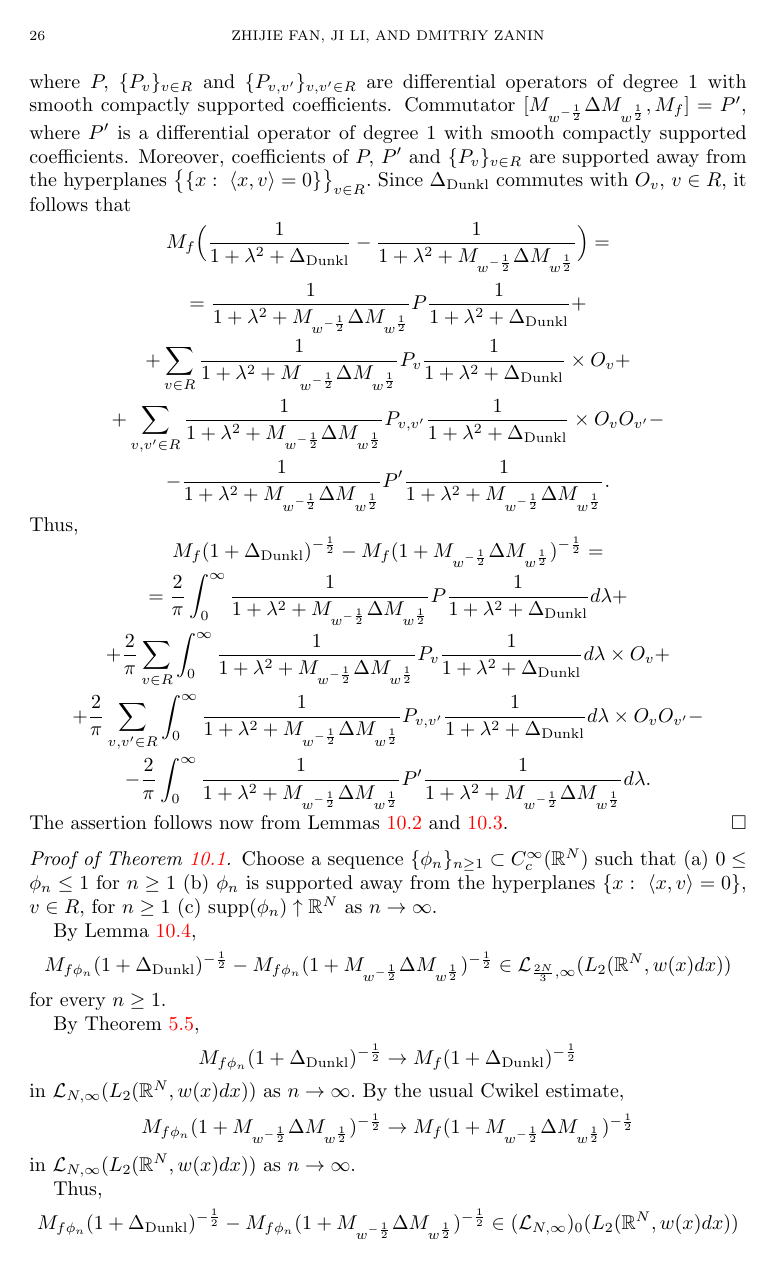
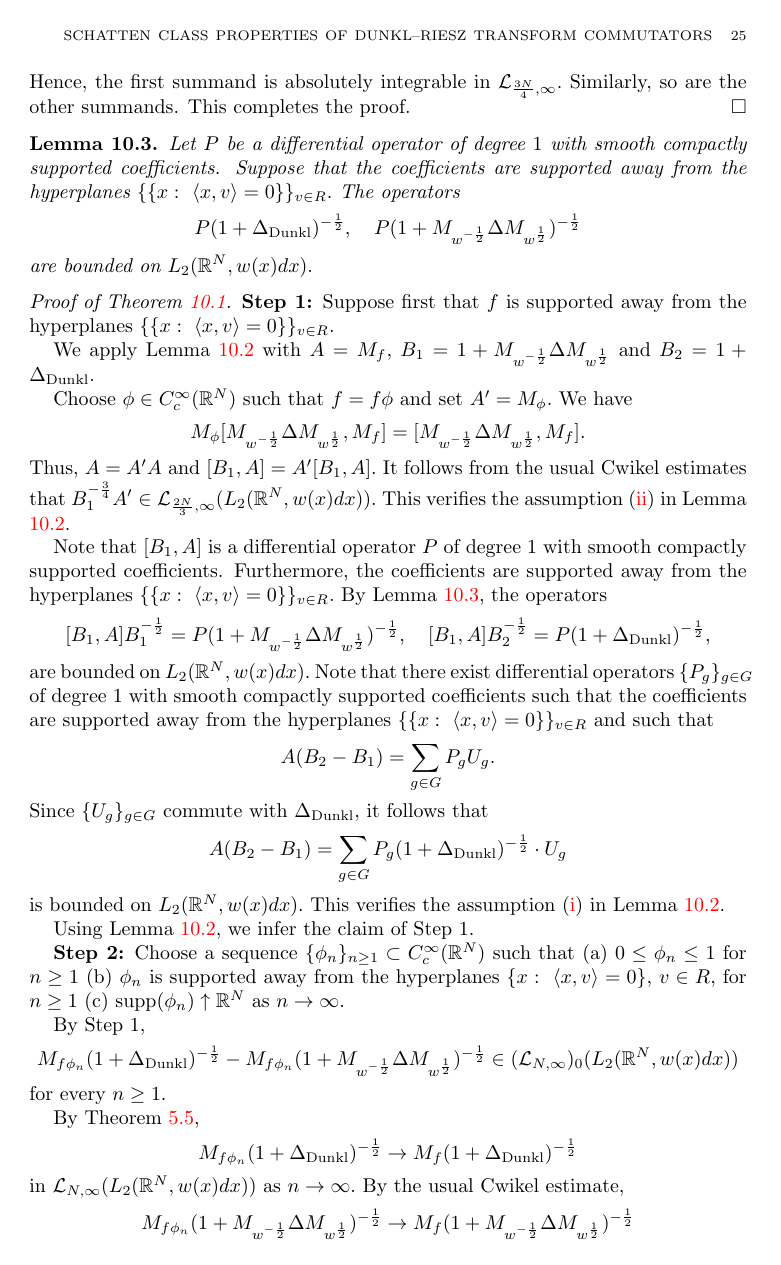
Before and after one commit to fanzhj3/SchattenDunkl, a LaTeX paper (dunkl-new.tex): page 26 of 31 before the commit and page 25 of 30 after it. Compiled offline with pdfLaTeX.

Commit message:
simplified section 10

```diff
--- a/dunkl-new.tex
+++ b/dunkl-new.tex
@@ -860,5 +870,7 @@ Hence, the integral converges absolutely.
+Hence, the first summand is absolutely integrable in $\mathcal{L}_{\frac{3N}{4},\infty}.$ Similarly, so are the other summands. This completes the proof.
 \end{proof}
 
-\begin{lemma}\label{fappr inclusion second lemma} If $P$ is a differential operator of degree 1 with smooth compactly supported coefficients and if the coefficients are supported away from the hyperplanes $\{x:\ \langle x,v\rangle=0\},$ $v\in R,$ then
-$$\int_0^{\infty}\frac1{1+\lambda^2+M_{w^{-\frac12}}\Delta M_{w^{\frac12}}}P\frac1{1+\lambda^2+M_{w^{-\frac12}}\Delta M_{w^{\frac12}}}d\lambda\in\mathcal{L}_{\frac{2N}{3},\infty}(L_2(\mathbb{R}^N,w(x)dx)).$$
+\begin{lemma}\label{s10 verification lemma} Let $P$ be a differential operator of degree $1$ with smooth compactly supported coefficients. Suppose that the coefficients are supported away from the hyperplanes $\{\{x:\ \langle x,v\rangle=0\}\}_{v\in R}.$ The operators
+$$P(1+\Delta_{{\rm Dunkl}})^{-\frac12},\quad P(1+M_{w^{-\frac12}}\Delta M_{w^{\frac12}})^{-\frac12}$$
+are bounded on $L_2(\mathbb{R}^N,w(x)dx).$
 \end{lemma}
@@ -873 +877,2 @@ Hence, our integral converges absolutely.
 
+\begin{proof}[Proof of Theorem \ref{second approximation theorem}]
@@ -893,37 +880,38 @@ $$=P+\sum_{v\in R}P_vO_v+\sum_{v,v'\in R}P_{v,v'}O_vO_{v'},$$
-where $P,$ $\{P_v\}_{v\in R}$ and $\{P_{v,v'}\}_{v,v'\in R}$ are differential operators of degree $1$ with smooth compactly supported coefficients. Commutator $[M_{w^{-\frac12}}\Delta M_{w^{\frac12}},M_f]=P',$ where $P'$ is a differential operator of degree $1$ with smooth compactly supported coefficients. Moreover, coefficients of $P,$ $P'$ and $\{P_v\}_{v\in R}$ are supported away from the hyperplanes $\big\{\{x:\ \langle x,v\rangle=0\}\big\}_{v\in R}.$ Since $\Delta_{{\rm Dunkl}}$ commutes with $O_v,$ $v\in R,$ it follows that
-$$M_f\Big(\frac1{1+\lambda^2+\Delta_{{\rm Dunkl}}}-\frac1{1+\lambda^2+M_{w^{-\frac12}}\Delta M_{w^{\frac12}}}\Big)=$$
-$$=\frac1{1+\lambda^2+M_{w^{-\frac12}}\Delta M_{w^{\frac12}}}P\frac1{1+\lambda^2+\Delta_{{\rm Dunkl}}}+$$
-$$+\sum_{v\in R}\frac1{1+\lambda^2+M_{w^{-\frac12}}\Delta M_{w^{\frac12}}}P_v\frac1{1+\lambda^2+\Delta_{{\rm Dunkl}}}\times O_v+$$
-$$+\sum_{v,v'\in R}\frac1{1+\lambda^2+M_{w^{-\frac12}}\Delta M_{w^{\frac12}}}P_{v,v'}\frac1{1+\lambda^2+\Delta_{{\rm Dunkl}}}\times O_vO_{v'}-$$
-$$-\frac1{1+\lambda^2+M_{w^{-\frac12}}\Delta M_{w^{\frac12}}}P'\frac1{1+\lambda^2+M_{w^{-\frac12}}\Delta M_{w^{\frac12}}}.$$
-Thus,
-$$M_f(1+\Delta_{{\rm Dunkl}})^{-\frac12}-M_f(1+M_{w^{-\frac12}}\Delta M_{w^{\frac12}})^{-\frac12}=$$
-$$=\frac2{\pi}\int_0^{\infty}\frac1{1+\lambda^2+M_{w^{-\frac12}}\Delta M_{w^{\frac12}}}P\frac1{1+\lambda^2+\Delta_{{\rm Dunkl}}}d\lambda+$$
-$$+\frac2{\pi}\sum_{v\in R}\int_0^{\infty}\frac1{1+\lambda^2+M_{w^{-\frac12}}\Delta M_{w^{\frac12}}}P_v\frac1{1+\lambda^2+\Delta_{{\rm Dunkl}}}d\lambda\times O_v+$$
-$$+\frac2{\pi}\sum_{v,v'\in R}\int_0^{\infty}\frac1{1+\lambda^2+M_{w^{-\frac12}}\Delta M_{w^{\frac12}}}P_{v,v'}\frac1{1+\lambda^2+\Delta_{{\rm Dunkl}}}d\lambda\times O_vO_{v'}-$$
-$$-\frac2{\pi}\int_0^{\infty}\frac1{1+\lambda^2+M_{w^{-\frac12}}\Delta M_{w^{\frac12}}}P'\frac1{1+\lambda^2+M_{w^{-\frac12}}\Delta M_{w^{\frac12}}}d\lambda.$$
-The assertion follows now from Lemmas \ref{fappr inclusion first lemma} and \ref{fappr inclusion second lemma}.
-\end{proof}
+{\bf Step 1:} Suppose first that $f$ is supported away from the hyperplanes $\{\{x:\ \langle x,v\rangle=0\}\}_{v\in R}.$
 
-\begin{proof}[Proof of Theorem \ref{second approximation theorem}] Choose a sequence $\{\phi_n\}_{n\geq1}\subset C^{\infty}_c(\mathbb{R}^N)$ such that (a) $0\leq\phi_n\leq1$ for $n\geq1$ (b) $\phi_n$ is supported away from the hyperplanes $\{x:\ \langle x,v\rangle=0\},$ $v\in R,$ for $n\geq 1$ (c) ${\rm supp}(\phi_n)\uparrow\mathbb{R}^N$ as $n\to\infty.$
+We apply Lemma \ref{s10 abstract lemma} with $A=M_f,$ $B_1=1+M_{w^{-\frac12}}\Delta M_{w^{\frac12}}$ and $B_2=1+\Delta_{{\rm Dunkl}}.$
 
-By Lemma \ref{fapprs final lemma},
-$$M_{f\phi_n}(1+\Delta_{{\rm Dunkl}})^{-\frac12}-M_{f\phi_n}(1+M_{w^{-\frac12}}\Delta M_{w^{\frac12}})^{-\frac12}\in \mathcal{L}_{\frac{2N}{3},\infty}(L_2(\mathbb{R}^N,w(x)dx))$$
+Choose $\phi\in C^{\infty}_c(\mathbb{R}^N)$ such that $f=f\phi$ and set $A'=M_{\phi}.$ We have
+$$M_{\phi}[M_{w^{-\frac12}}\Delta M_{w^{\frac12}},M_f]=[M_{w^{-\frac12}}\Delta M_{w^{\frac12}},M_f].$$
+Thus, $A=A'A$ and $[B_1,A]=A'[B_1,A].$ It follows from the usual Cwikel estimates that $B_1^{-\frac34}A'\in\mathcal{L}_{\frac{2N}{3},\infty}(L_2(\mathbb{R}^N,w(x)dx)).$ This verifies the assumption \eqref{s10ab} in Lemma \ref{s10 abstract lemma}.
+
+Note that $[B_1,A]$ is a differential operator $P$ of degree $1$ with smooth compactly supported coefficients. Furthermore, the coefficients are supported away from the hyperplanes $\{\{x:\ \langle x,v\rangle=0\}\}_{v\in R}.$ By Lemma \ref{s10 verification lemma}, the operators
+$$[B_1,A]B_1^{-\frac12}=P(1+M_{w^{-\frac12}}\Delta M_{w^{\frac12}})^{-\frac12},\quad [B_1,A]B_2^{-\frac12}=P(1+\Delta_{{\rm Dunkl}})^{-\frac12},$$
+are bounded on $L_2(\mathbb{R}^N,w(x)dx).$ Note that there exist differential operators $\{P_g\}_{g\in G}$ of degree $1$ with smooth compactly supported coefficients such that the coefficients are supported away from the hyperplanes $\{\{x:\ \langle x,v\rangle=0\}\}_{v\in R}$ and such that
+$$A(B_2-B_1)=\sum_{g\in G}P_gU_g.$$
+Since $\{U_g\}_{g\in G}$ commute with $\Delta_{{\rm Dunkl}},$ it follows that
+$$A(B_2-B_1)=\sum_{g\in G}P_g(1+\Delta_{{\rm Dunkl}})^{-\frac12}\cdot U_g$$
+is bounded on $L_2(\mathbb{R}^N,w(x)dx).$ This verifies the assumption \eqref{s10aa} in Lemma \ref{s10 abstract lemma}.
+
+Using Lemma \ref{s10 abstract lemma}, we infer the claim of Step 1.
+
+{\bf Step 2:} Choose a sequence $\{\phi_n\}_{n\geq1}\subset C^{\infty}_c(\mathbb{R}^N)$ such that (a) $0\leq\phi_n\leq1$ for $n\geq1$ (b) $\phi_n$ is supported away from the hyperplanes $\{x:\ \langle x,v\rangle=0\},$ $v\in R,$ for $n\geq 1$ (c) ${\rm supp}(\phi_n)\uparrow\mathbb{R}^N$ as $n\to\infty.$
+
+By Step 1,
+$$M_{f\phi_n}(1+\Delta_{{\rm Dunkl}})^{-\frac12}-M_{f\phi_n}(1+M_{w^{-\frac12}}\Delta M_{w^{\frac12}})^{-\frac12}\in (\mathcal{L}_{N,\infty})_0(L_2(\mathbb{R}^N,w(x)dx))$$
 for every $n\geq1.$
 
 By Theorem \ref{dunkl cwikel theorem},
 $$M_{f\phi_n}(1+\Delta_{{\rm Dunkl}})^{-\frac12}\to M_f(1+\Delta_{{\rm Dunkl}})^{-\frac12}$$
 in $\mathcal{L}_{N,\infty}(L_2(\mathbb{R}^N,w(x)dx))$ as $n\to\infty.$ By the usual Cwikel estimate,
 $$M_{f\phi_n}(1+M_{w^{-\frac12}}\Delta M_{w^{\frac12}})^{-\frac12}\to M_f(1+M_{w^{-\frac12}}\Delta M_{w^{\frac12}})^{-\frac12}$$
-in $\mathcal{L}_{N,\infty}(L_2(\mathbb{R}^N,w(x)dx))$ as $n\to\infty.$
-
-Thus,
-$$M_{f\phi_n}(1+\Delta_{{\rm Dunkl}})^{-\frac12}-M_{f\phi_n}(1+M_{w^{-\frac12}}\Delta M_{w^{\frac12}})^{-\frac12}\in (\mathcal{L}_{N,\infty})_0(L_2(\mathbb{R}^N,w(x)dx))$$
-for every $n\geq1$ and
+in $\mathcal{L}_{N,\infty}(L_2(\mathbb{R}^N,w(x)dx))$ as $n\to\infty.$ Thus
 $$\lim_{n\to\infty}M_{f\phi_n}(1+\Delta_{{\rm Dunkl}})^{-\frac12}-M_{f\phi_n}(1+M_{w^{-\frac12}}\Delta M_{w^{\frac12}})^{-\frac12}=$$
 $$=M_f(1+\Delta_{{\rm Dunkl}})^{-\frac12}-M_f(1+M_{w^{-\frac12}}\Delta M_{w^{\frac12}})^{-\frac12},$$
 where the limit is understood in $\mathcal{L}_{N,\infty}(L_2(\mathbb{R}^N,w(x)dx)).$ Since the separable part $(\mathcal{L}_{N,\infty})_0(L_2(\mathbb{R}^N,w(x)dx))$ is closed in $\mathcal{L}_{N,\infty}(L_2(\mathbb{R}^N,w(x)dx)),$ the assertion follows.
 \end{proof}
+
+
 
 
 \section{Final approximation theorem}
```
Also changed, not shown: dunkl-new.pdf, dunkl-new.tex (64 more changed lines).
